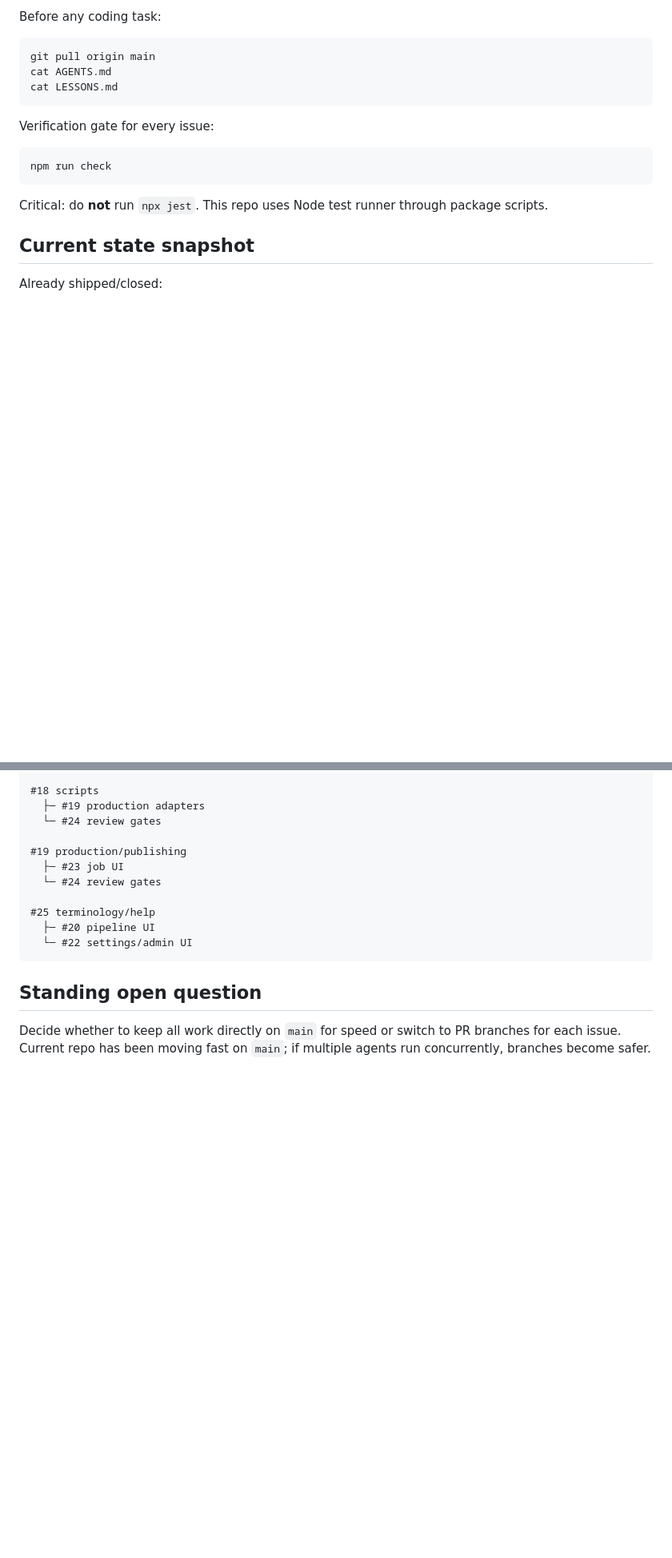
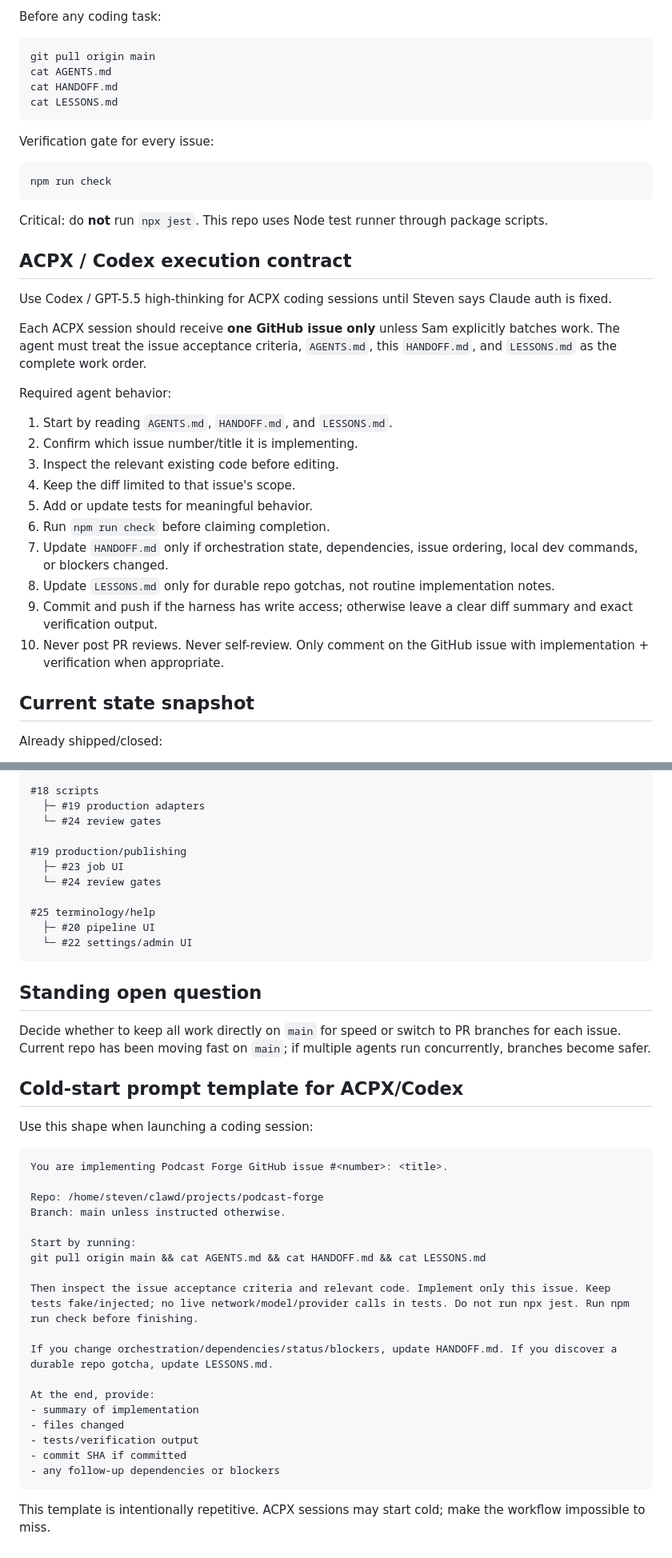
Before and after one commit to steven-d-pennington/podcast-forge, a Markdown page: HANDOFF.md, 2 parts joined by grey strips. Shown at 80% size. GitHub-like rendering; blank space fills up the shorter version.

Commit message:
docs: harden acpx handoff instructions

````diff
--- a/HANDOFF.md
+++ b/HANDOFF.md
@@ -32,6 +32,7 @@ Before any coding task:
 ```sh
 git pull origin main
 cat AGENTS.md
+cat HANDOFF.md
 cat LESSONS.md
 ```
 
@@ -42,6 +43,25 @@ npm run check
 ```
 
 Critical: do **not** run `npx jest`. This repo uses Node test runner through package scripts.
+
+## ACPX / Codex execution contract
+
+Use Codex / GPT-5.5 high-thinking for ACPX coding sessions until Steven says Claude auth is fixed.
+
+Each ACPX session should receive **one GitHub issue only** unless Sam explicitly batches work. The agent must treat the issue acceptance criteria, `AGENTS.md`, this `HANDOFF.md`, and `LESSONS.md` as the complete work order.
+
+Required agent behavior:
+
+1. Start by reading `AGENTS.md`, `HANDOFF.md`, and `LESSONS.md`.
+2. Confirm which issue number/title it is implementing.
+3. Inspect the relevant existing code before editing.
+4. Keep the diff limited to that issue's scope.
+5. Add or update tests for meaningful behavior.
+6. Run `npm run check` before claiming completion.
+7. Update `HANDOFF.md` only if orchestration state, dependencies, issue ordering, local dev commands, or blockers changed.
+8. Update `LESSONS.md` only for durable repo gotchas, not routine implementation notes.
+9. Commit and push if the harness has write access; otherwise leave a clear diff summary and exact verification output.
+10. Never post PR reviews. Never self-review. Only comment on the GitHub issue with implementation + verification when appropriate.
 
 ## Current state snapshot
 
@@ -265,3 +290,30 @@ curl http://localhost:3450/health
 ## Standing open question
 
 Decide whether to keep all work directly on `main` for speed or switch to PR branches for each issue. Current repo has been moving fast on `main`; if multiple agents run concurrently, branches become safer.
+
+## Cold-start prompt template for ACPX/Codex
+
+Use this shape when launching a coding session:
+
+```text
+You are implementing Podcast Forge GitHub issue #<number>: <title>.
+
+Repo: /home/steven/clawd/projects/podcast-forge
+Branch: main unless instructed otherwise.
+
+Start by running:
+git pull origin main && cat AGENTS.md && cat HANDOFF.md && cat LESSONS.md
+
+Then inspect the issue acceptance criteria and relevant code. Implement only this issue. Keep tests fake/injected; no live network/model/provider calls in tests. Do not run npx jest. Run npm run check before finishing.
+
+If you change orchestration/dependencies/status/blockers, update HANDOFF.md. If you discover a durable repo gotcha, update LESSONS.md.
+
+At the end, provide:
+- summary of implementation
+- files changed
+- tests/verification output
+- commit SHA if committed
+- any follow-up dependencies or blockers
+```
+
+This template is intentionally repetitive. ACPX sessions may start cold; make the workflow impossible to miss.
````
Also changed, not shown: other parts of HANDOFF.md (+8 -3 lines).
